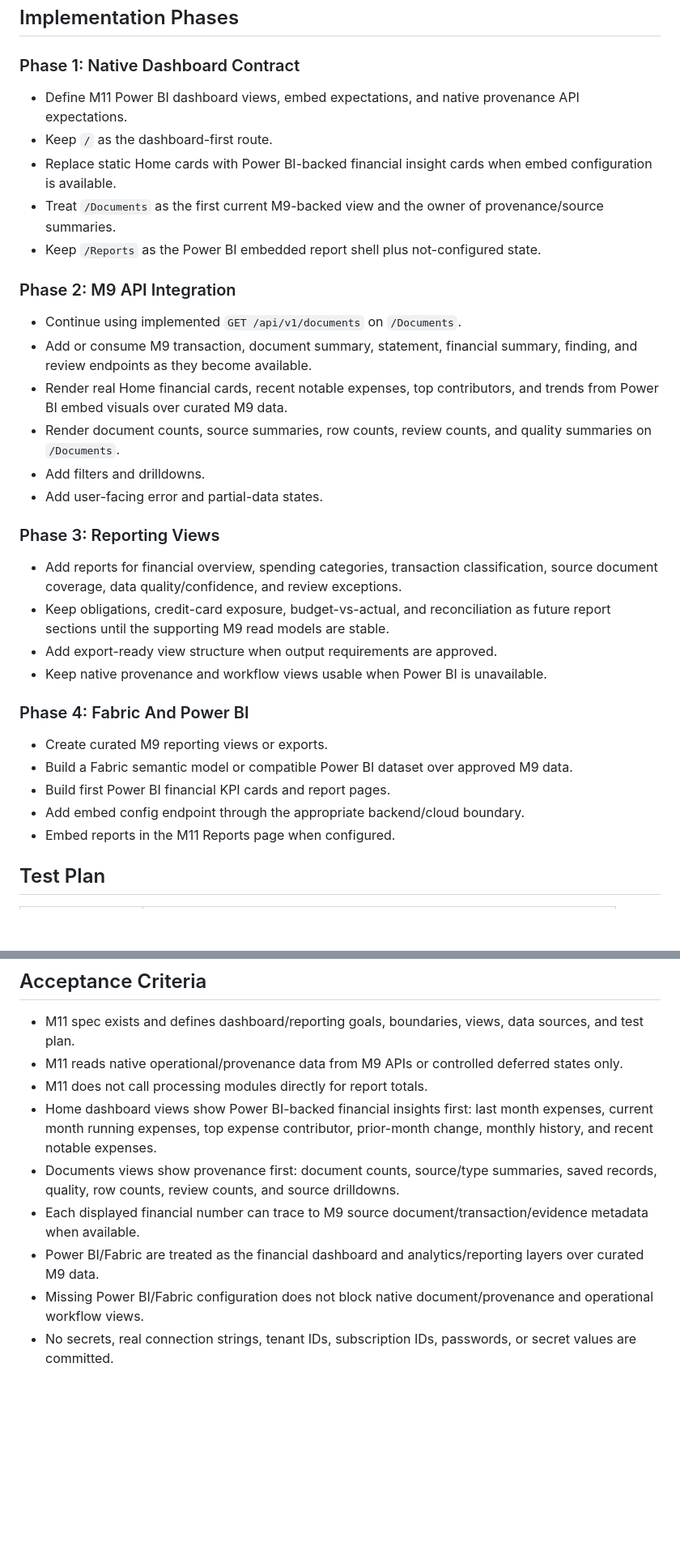
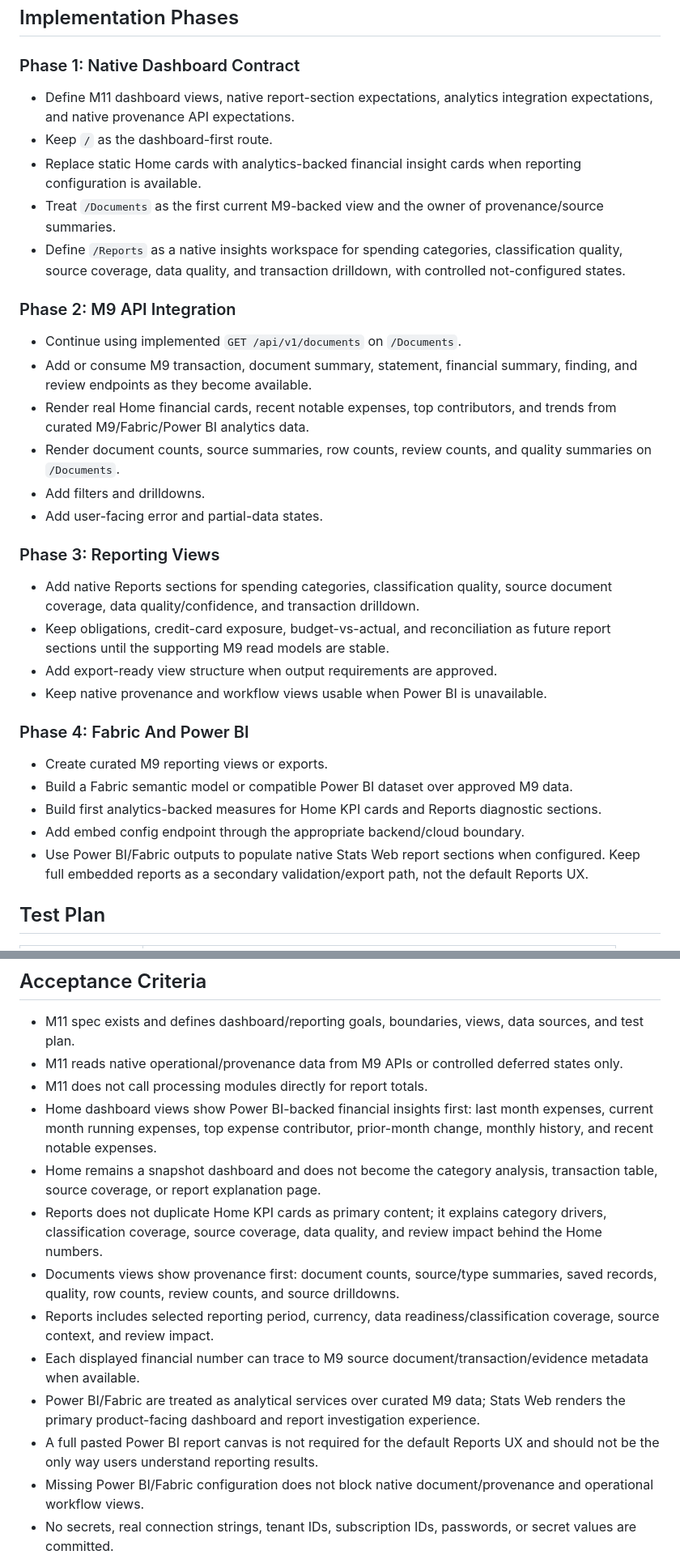
Before and after one commit to DodIlagan-cloud/000_Capstone, a Markdown page: docs/M11-stats-dashboard-reporting-module-spec.md, 2 parts joined by grey strips. Shown at 81% size. Drawn GitHub-style; blank space fills up the shorter version.

```diff
--- a/docs/M11-stats-dashboard-reporting-module-spec.md
+++ b/docs/M11-stats-dashboard-reporting-module-spec.md
@@ -706,24 +746,24 @@ M11 should display masked account/card/reference values only. Full sensitive val
 
 ### Phase 1: Native Dashboard Contract
 
-- Define M11 Power BI dashboard views, embed expectations, and native provenance API expectations.
+- Define M11 dashboard views, native report-section expectations, analytics integration expectations, and native provenance API expectations.
 - Keep `/` as the dashboard-first route.
-- Replace static Home cards with Power BI-backed financial insight cards when embed configuration is available.
+- Replace static Home cards with analytics-backed financial insight cards when reporting configuration is available.
 - Treat `/Documents` as the first current M9-backed view and the owner of provenance/source summaries.
-- Keep `/Reports` as the Power BI embedded report shell plus not-configured state.
+- Define `/Reports` as a native insights workspace for spending categories, classification quality, source coverage, data quality, and transaction drilldown, with controlled not-configured states.
 
 ### Phase 2: M9 API Integration
 
 - Continue using implemented `GET /api/v1/documents` on `/Documents`.
 - Add or consume M9 transaction, document summary, statement, financial summary, finding, and review endpoints as they become available.
-- Render real Home financial cards, recent notable expenses, top contributors, and trends from Power BI embed visuals over curated M9 data.
+- Render real Home financial cards, recent notable expenses, top contributors, and trends from curated M9/Fabric/Power BI analytics data.
 - Render document counts, source summaries, row counts, review counts, and quality summaries on `/Documents`.
 - Add filters and drilldowns.
 - Add user-facing error and partial-data states.
 
 ### Phase 3: Reporting Views
 
-- Add reports for financial overview, spending categories, transaction classification, source document coverage, data quality/confidence, and review exceptions.
+- Add native Reports sections for spending categories, classification quality, source document coverage, data quality/confidence, and transaction drilldown.
 - Keep obligations, credit-card exposure, budget-vs-actual, and reconciliation as future report sections until the supporting M9 read models are stable.
 - Add export-ready view structure when output requirements are approved.
 - Keep native provenance and workflow views usable when Power BI is unavailable.
@@ -732,9 +772,9 @@ M11 should display masked account/card/reference values only. Full sensitive val
 
 - Create curated M9 reporting views or exports.
 - Build a Fabric semantic model or compatible Power BI dataset over approved M9 data.
-- Build first Power BI financial KPI cards and report pages.
+- Build first analytics-backed measures for Home KPI cards and Reports diagnostic sections.
 - Add embed config endpoint through the appropriate backend/cloud boundary.
-- Embed reports in the M11 Reports page when configured.
+- Use Power BI/Fabric outputs to populate native Stats Web report sections when configured. Keep full embedded reports as a secondary validation/export path, not the default Reports UX.
 
 ## Test Plan
 
@@ -753,9 +793,13 @@ M11 should display masked account/card/reference values only. Full sensitive val
 - M11 reads native operational/provenance data from M9 APIs or controlled deferred states only.
 - M11 does not call processing modules directly for report totals.
 - Home dashboard views show Power BI-backed financial insights first: last month expenses, current month running expenses, top expense contributor, prior-month change, monthly history, and recent notable expenses.
+- Home remains a snapshot dashboard and does not become the category analysis, transaction table, source coverage, or report explanation page.
+- Reports does not duplicate Home KPI cards as primary content; it explains category drivers, classification coverage, source coverage, data quality, and review impact behind the Home numbers.
 - Documents views show provenance first: document counts, source/type summaries, saved records, quality, row counts, review counts, and source drilldowns.
+- Reports includes selected reporting period, currency, data readiness/classification coverage, source context, and review impact.
 - Each displayed financial number can trace to M9 source document/transaction/evidence metadata when available.
-- Power BI/Fabric are treated as the financial dashboard and analytics/reporting layers over curated M9 data.
+- Power BI/Fabric are treated as analytical services over curated M9 data; Stats Web renders the primary product-facing dashboard and report investigation experience.
+- A full pasted Power BI report canvas is not required for the default Reports UX and should not be the only way users understand reporting results.
 - Missing Power BI/Fabric configuration does not block native document/provenance and operational workflow views.
 - No secrets, real connection strings, tenant IDs, subscription IDs, passwords, or secret values are committed.
 
```
Also changed, not shown: other parts of docs/M11-stats-dashboard-reporting-module-spec.md (+54 -14 lines).
